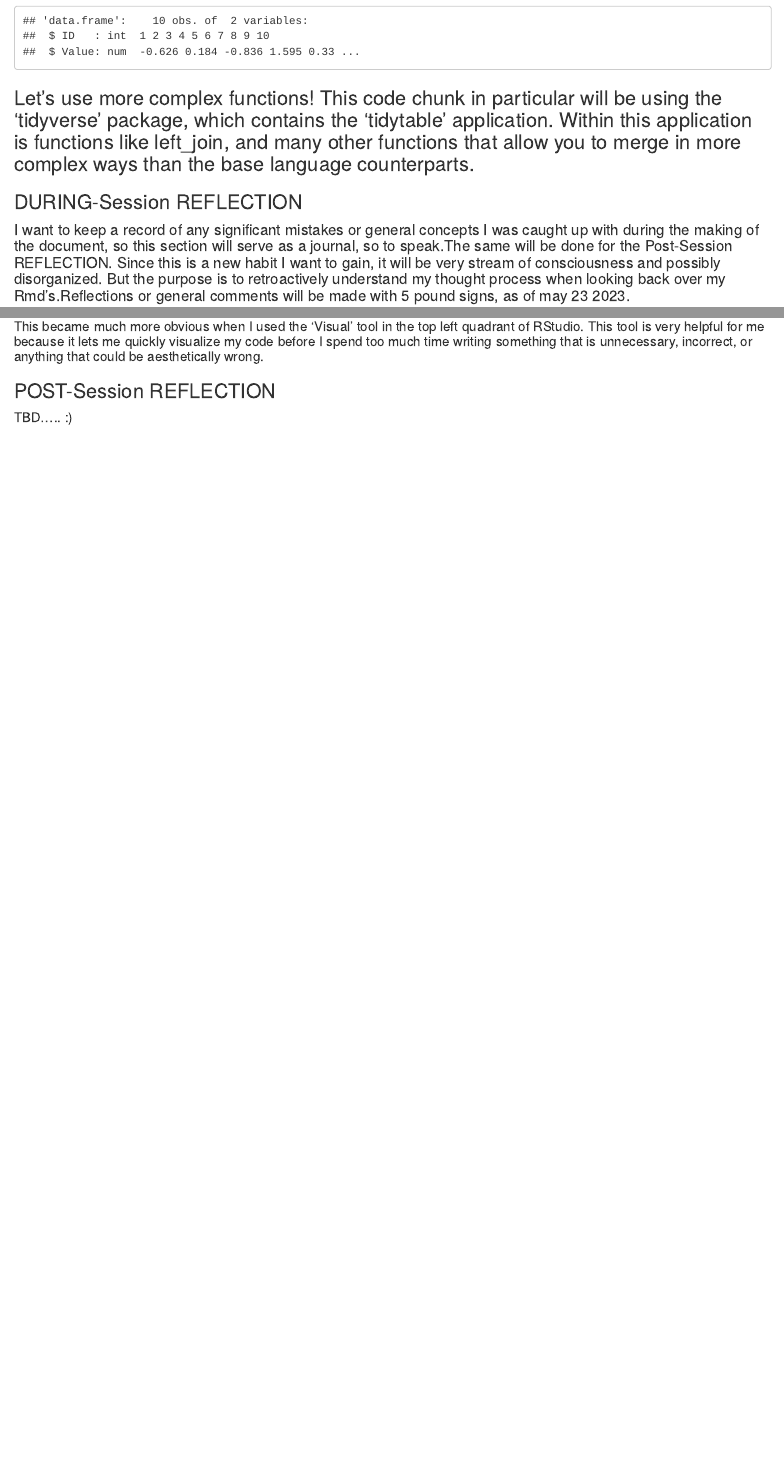
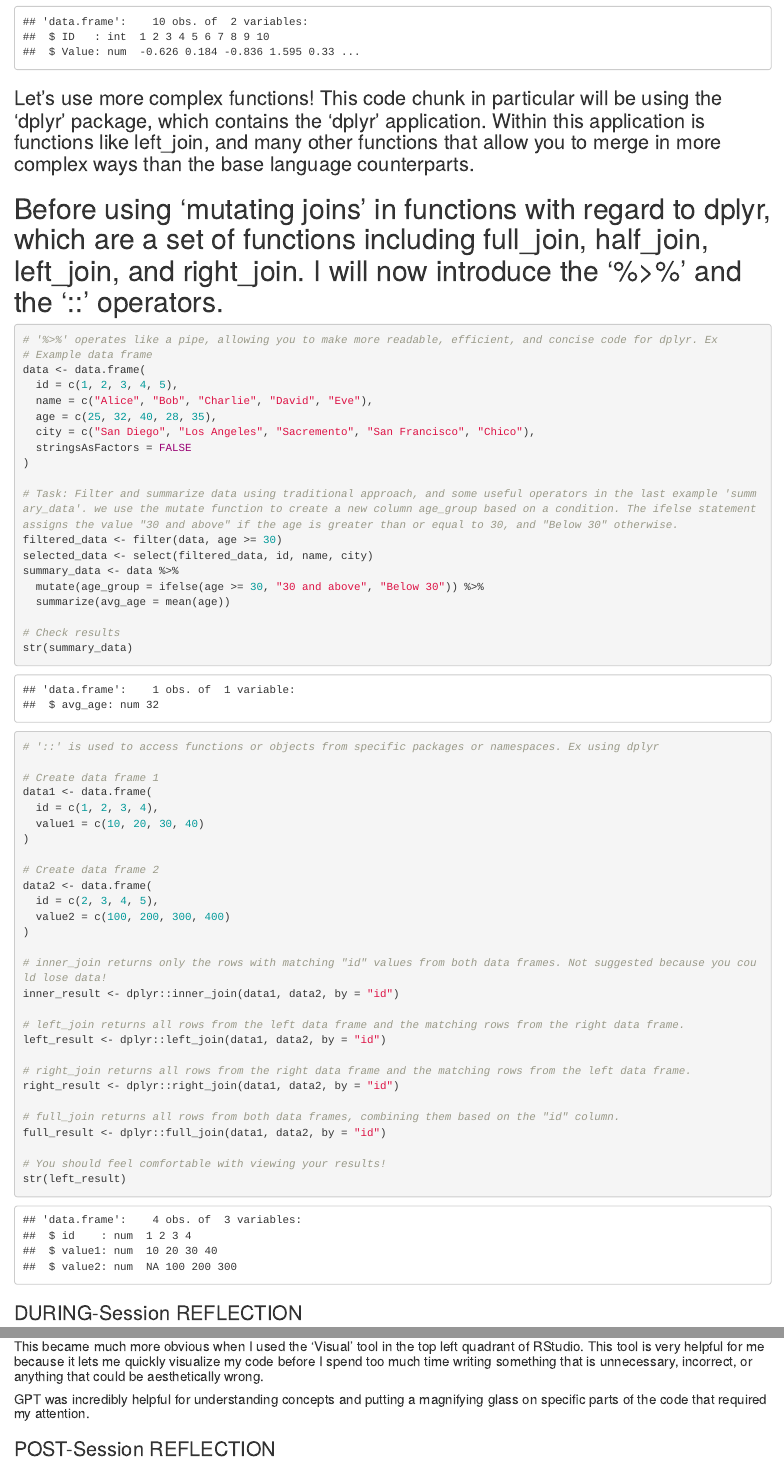
Before and after one commit to andrew-crena/TEND_Merging_Data, an R Markdown document (TEND_Merging_Data.Rmd): the page in a window 1100 px wide, from 3460 px down before the commit and from 3440 px down after it, so that both start at the same text, and a second part further down, joined at a grey line. The pictures show the output file TEND_Merging_Data.html that the author committed with the source, opened offline.

Commit message:
Add files via upload

````diff
--- a/TEND_Merging_Data.Rmd
+++ b/TEND_Merging_Data.Rmd
@@ -94,9 +90,59 @@ str(rbind_data)
 ```
 
-### Let's use more complex functions! This code chunk in particular will be using the 'tidyverse' package, which contains the 'tidytable' application. Within this application is functions like left_join, and many other functions that allow you to merge in more complex ways than the base language counterparts.
+### Let's use more complex functions! This code chunk in particular will be using the 'dplyr' package, which contains the 'dplyr' application. Within this application is functions like left_join, and many other functions that allow you to merge in more complex ways than the base language counterparts.
+# Before using 'mutating joins' in functions with regard to dplyr, which are a set of functions including full_join, half_join, left_join, and right_join. I will now introduce the '%>%' and the '::' operators.
 
-```{r tidytable, include=TRUE, echo=TRUE}
+```{r useful operators, include=TRUE, echo=TRUE}
+# '%>%' operates like a pipe, allowing you to make more readable, efficient, and concise code for dplyr. Ex
+# Example data frame
+data <- data.frame(
+  id = c(1, 2, 3, 4, 5),
+  name = c("Alice", "Bob", "Charlie", "David", "Eve"),
+  age = c(25, 32, 40, 28, 35),
+  city = c("San Diego", "Los Angeles", "Sacremento", "San Francisco", "Chico"),
+  stringsAsFactors = FALSE
+)
 
+# Task: Filter and summarize data using traditional approach, and some useful operators in the last example 'summary_data'. we use the mutate function to create a new column age_group based on a condition. The ifelse statement assigns the value "30 and above" if the age is greater than or equal to 30, and "Below 30" otherwise.
+filtered_data <- filter(data, age >= 30)
+selected_data <- select(filtered_data, id, name, city)
+summary_data <- data %>%
+  mutate(age_group = ifelse(age >= 30, "30 and above", "Below 30")) %>%
+  summarize(avg_age = mean(age))
+
+# Check results
+str(summary_data)
+```
+
+```{r mutating joins plus operators, include=TRUE, echo=TRUE}
+# '::' is used to access functions or objects from specific packages or namespaces. Ex using dplyr
+
+# Create data frame 1
+data1 <- data.frame(
+  id = c(1, 2, 3, 4),
+  value1 = c(10, 20, 30, 40)
+)
+
+# Create data frame 2
+data2 <- data.frame(
+  id = c(2, 3, 4, 5),
+  value2 = c(100, 200, 300, 400)
+)
+
+# inner_join returns only the rows with matching "id" values from both data frames. Not suggested because you could lose data!
+inner_result <- dplyr::inner_join(data1, data2, by = "id")
+
+# left_join returns all rows from the left data frame and the matching rows from the right data frame.
+left_result <- dplyr::left_join(data1, data2, by = "id")
+
+# right_join returns all rows from the right data frame and the matching rows from the left data frame.
+right_result <- dplyr::right_join(data1, data2, by = "id")
+
+# full_join returns all rows from both data frames, combining them based on the "id" column.
+full_result <- dplyr::full_join(data1, data2, by = "id")
+
+# You should feel comfortable with viewing your results!
+str(left_result)
 ```
 
 ### DURING-Session REFLECTION
@@ -111,7 +157,7 @@ str(rbind_data)
 
 ##### This became much more obvious when I used the 'Visual' tool in the top left quadrant of RStudio. This tool is very helpful for me because it lets me quickly visualize my code before I spend too much time writing something that is unnecessary, incorrect, or anything that could be aesthetically wrong.
 
-#####
+##### GPT was incredibly helpful for understanding concepts and putting a magnifying glass on specific parts of the code that required my attention.
 
 ### POST-Session REFLECTION
 
````
Also changed, not shown: TEND_Merging_Data.html, TEND_Merging_Data.pdf, TEND_Merging_Data.Rmd (6 more changed lines).
